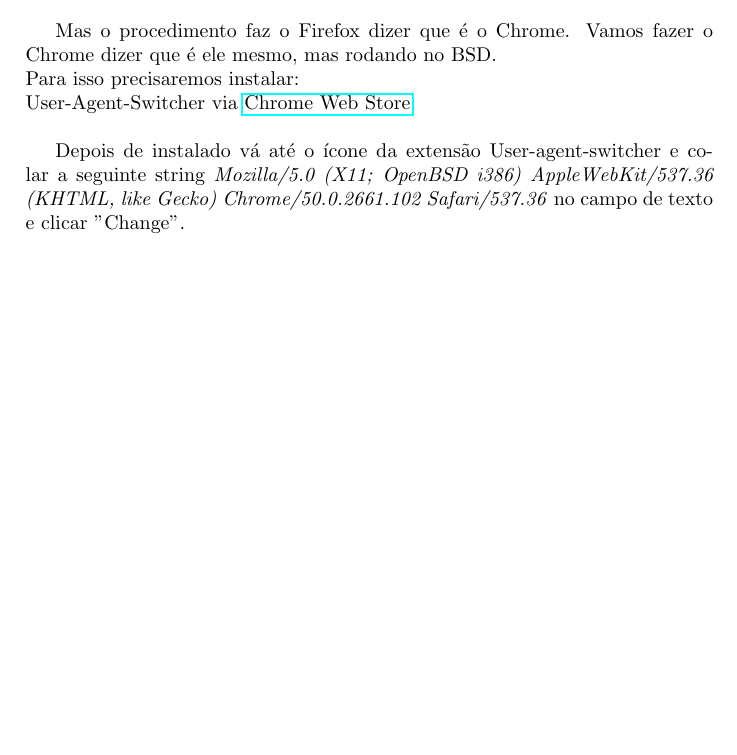
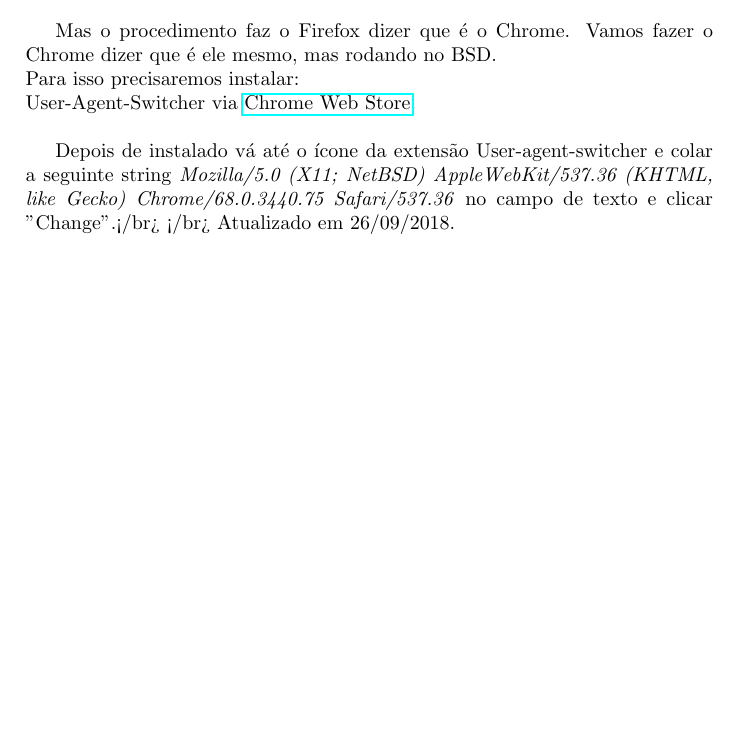
Before and after one commit to viperblack/Articles, a LaTeX document (Itau_Linux.tex): part of the page, cut so that both start at the same text. Compiled offline with pdfLaTeX.

Commit message:
Update string
Update string for most updated versions of Google Chrome and Itau (site).

```diff
--- a/Itau_Linux.tex
+++ b/Itau_Linux.tex
@@ -18,7 +18,8 @@ Para isso precisaremos instalar:\\
 User-Agent-Switcher via
 \href{https://chrome.google.com/webstore/detail/user-agent-switcher/lkmofgnohbedopheiphabfhfjgkhfcgf?utm_source=chrome-app-launcher-info-dialog}{Chrome Web Store}.\\
 
-Depois de instalado vá até o ícone da extensão User-agent-switcher e colar a seguinte string \textit{Mozilla/5.0 (X11; OpenBSD i386) AppleWebKit/537.36 (KHTML, like Gecko) Chrome/50.0.2661.102 Safari/537.36} no campo de texto e clicar "Change".
-
+Depois de instalado vá até o ícone da extensão User-agent-switcher e colar a seguinte string \textit{Mozilla/5.0 (X11; NetBSD) AppleWebKit/537.36 (KHTML, like Gecko) Chrome/68.0.3440.75 Safari/537.36} no campo de texto e clicar "Change".</br>
+</br>
+Atualizado em 26/09/2018.
 
 \end{document}
```
